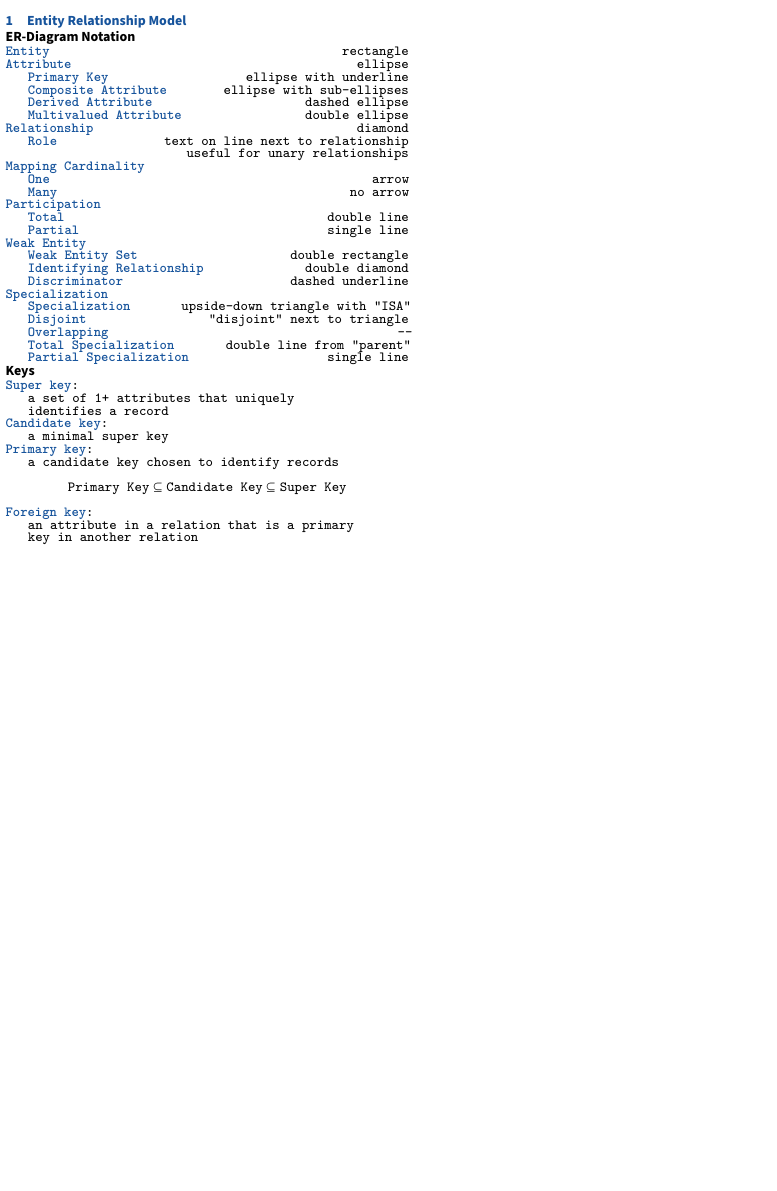
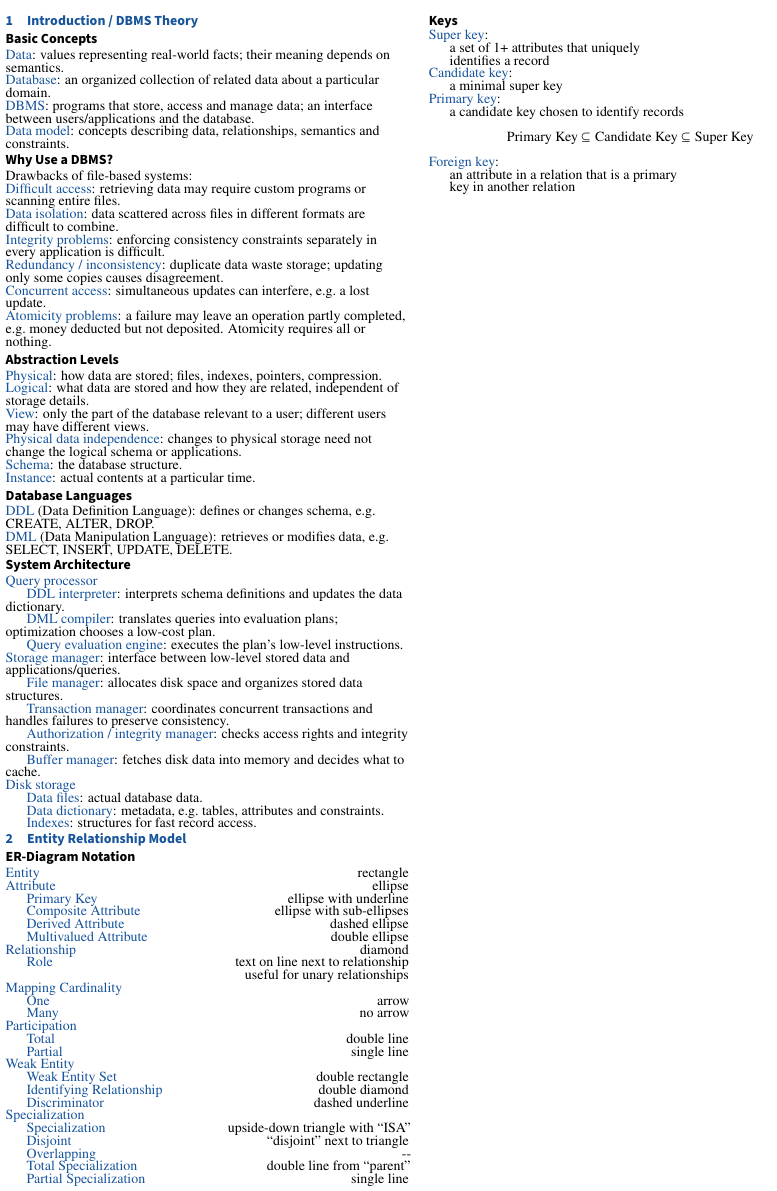
Before and after one commit to ShingZhanho/HKU-Notes, a LaTeX document (src/COMP3278-Cheatsheet/COMP3278-Cheatsheet.tex, which reads src/COMP3278-Cheatsheet/introduction.tex, src/COMP3278-Cheatsheet/preambles.tex): part of the page, cut at the place of the change, the shorter picture padded with empty space. Compiled offline with XeLaTeX.

Commit message:
docs: added introduction to cheatsheet

```diff
--- a/src/COMP3278-Cheatsheet/COMP3278-Cheatsheet.tex
+++ b/src/COMP3278-Cheatsheet/COMP3278-Cheatsheet.tex
@@ -13,6 +13,7 @@
 \scriptsize
 \begin{multicols*}{4}
 \raggedright
+\input{introduction.tex}
 \input{entity-relationship-model.tex}
 \end{multicols*}
 \end{document}
--- /dev/null
+++ b/src/COMP3278-Cheatsheet/introduction.tex
@@ -0,0 +1,43 @@
+\section{Introduction / DBMS Theory}
+
+\subsection*{Basic Concepts}
+\emph{Data}: values representing real-world facts; their meaning depends on semantics.\\
+\emph{Database}: an organized collection of related data about a particular domain.\\
+\emph{DBMS}: programs that store, access and manage data; an interface between users/applications and the database.\\
+\emph{Data model}: concepts describing data, relationships, semantics and constraints.
+
+\subsection*{Why Use a DBMS?}
+Drawbacks of file-based systems:\\
+\emph{Difficult access}: retrieving data may require custom programs or scanning entire files.\\
+\emph{Data isolation}: data scattered across files in different formats are difficult to combine.\\
+\emph{Integrity problems}: enforcing consistency constraints separately in every application is difficult.\\
+\emph{Redundancy / inconsistency}: duplicate data waste storage; updating only some copies causes disagreement.\\
+\emph{Concurrent access}: simultaneous updates can interfere, e.g.\ a lost update.\\
+\emph{Atomicity problems}: a failure may leave an operation partly completed, e.g.\ money deducted but not deposited. Atomicity requires all or nothing.
+
+\subsection*{Abstraction Levels}
+\emph{Physical}: how data are stored; files, indexes, pointers, compression.\\
+\emph{Logical}: what data are stored and how they are related, independent of storage details.\\
+\emph{View}: only the part of the database relevant to a user; different users may have different views.\\
+\emph{Physical data independence}: changes to physical storage need not change the logical schema or applications.\\
+\emph{Schema}: the database structure.\\
+\emph{Instance}: actual contents at a particular time.
+
+\subsection*{Database Languages}
+\emph{DDL} (Data Definition Language): defines or changes schema, e.g.\ CREATE, ALTER, DROP.\\
+\emph{DML} (Data Manipulation Language): retrieves or modifies data, e.g.\ SELECT, INSERT, UPDATE, DELETE.
+
+\subsection*{System Architecture}
+\emph{Query processor}\\
+\ind\emph{DDL interpreter}: interprets schema definitions and updates the data dictionary.\\
+\ind\emph{DML compiler}: translates queries into evaluation plans; optimization chooses a low-cost plan.\\
+\ind\emph{Query evaluation engine}: executes the plan's low-level instructions.\\
+\emph{Storage manager}: interface between low-level stored data and applications/queries.\\
+\ind\emph{File manager}: allocates disk space and organizes stored data structures.\\
+\ind\emph{Transaction manager}: coordinates concurrent transactions and handles failures to preserve consistency.\\
+\ind\emph{Authorization / integrity manager}: checks access rights and integrity constraints.\\
+\ind\emph{Buffer manager}: fetches disk data into memory and decides what to cache.\\
+\emph{Disk storage}\\
+\ind\emph{Data files}: actual database data.\\
+\ind\emph{Data dictionary}: metadata, e.g.\ tables, attributes and constraints.\\
+\ind\emph{Indexes}: structures for fast record access.
--- a/src/COMP3278-Cheatsheet/preambles.tex
+++ b/src/COMP3278-Cheatsheet/preambles.tex
@@ -173,8 +173,8 @@ leftmargin=0mm,rightmargin=0mm,skipbelow=0mm,skipabove=0mm,
 
 \newcommand{\eg}{{\footnotesize\itshape e.g. }}
 
-\renewcommand*\familydefault{\ttdefault}
-\DeclareFontSeriesDefault[tt]{bf}{b}
-\DeclareFontSeriesDefault[tt]{md}{sl}
+% \renewcommand*\familydefault{\ttdefault}
+% \DeclareFontSeriesDefault[tt]{bf}{b}
+% \DeclareFontSeriesDefault[tt]{md}{sl}
 
 \newcommand{\ind}{\hspace*{1.5em}} % indentation
```
